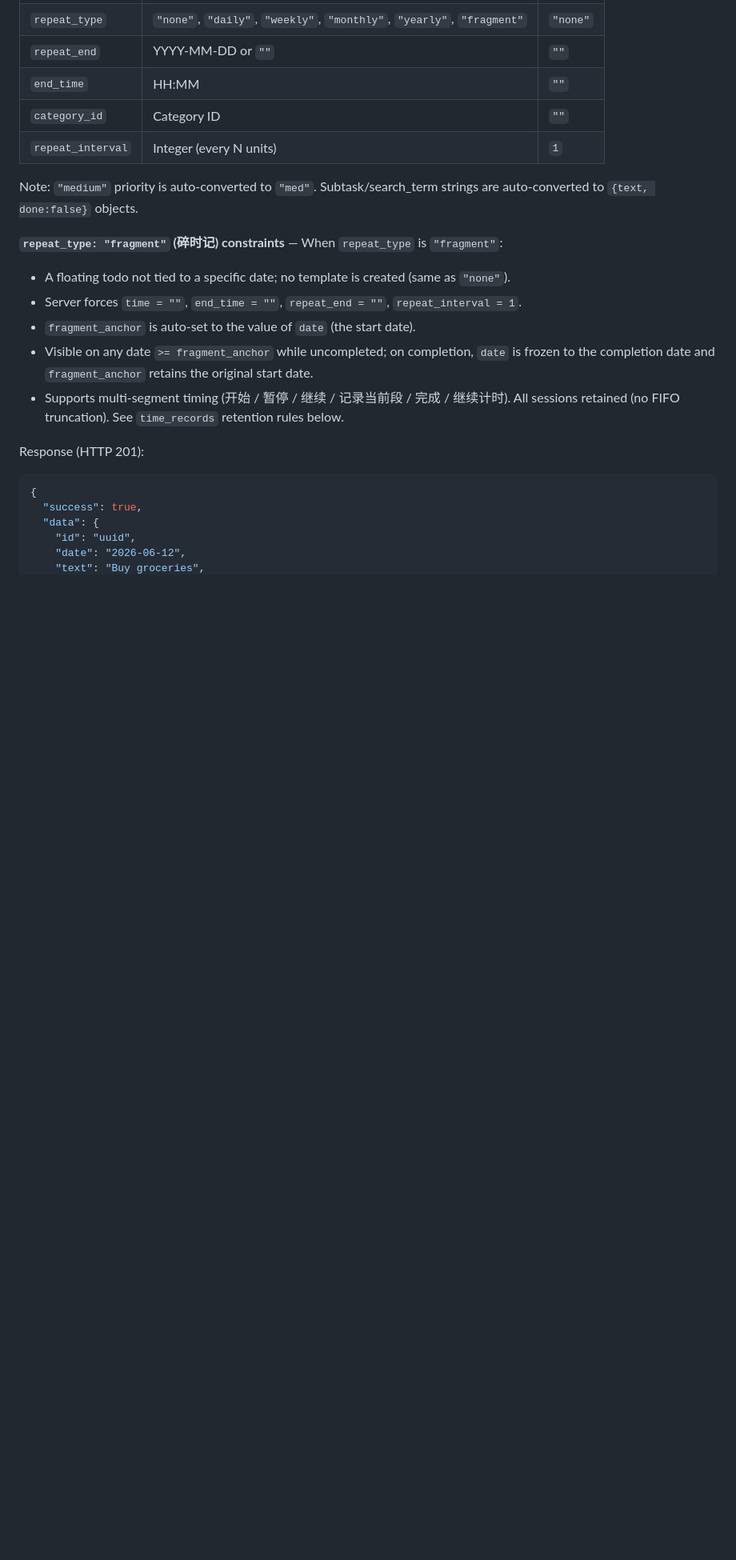
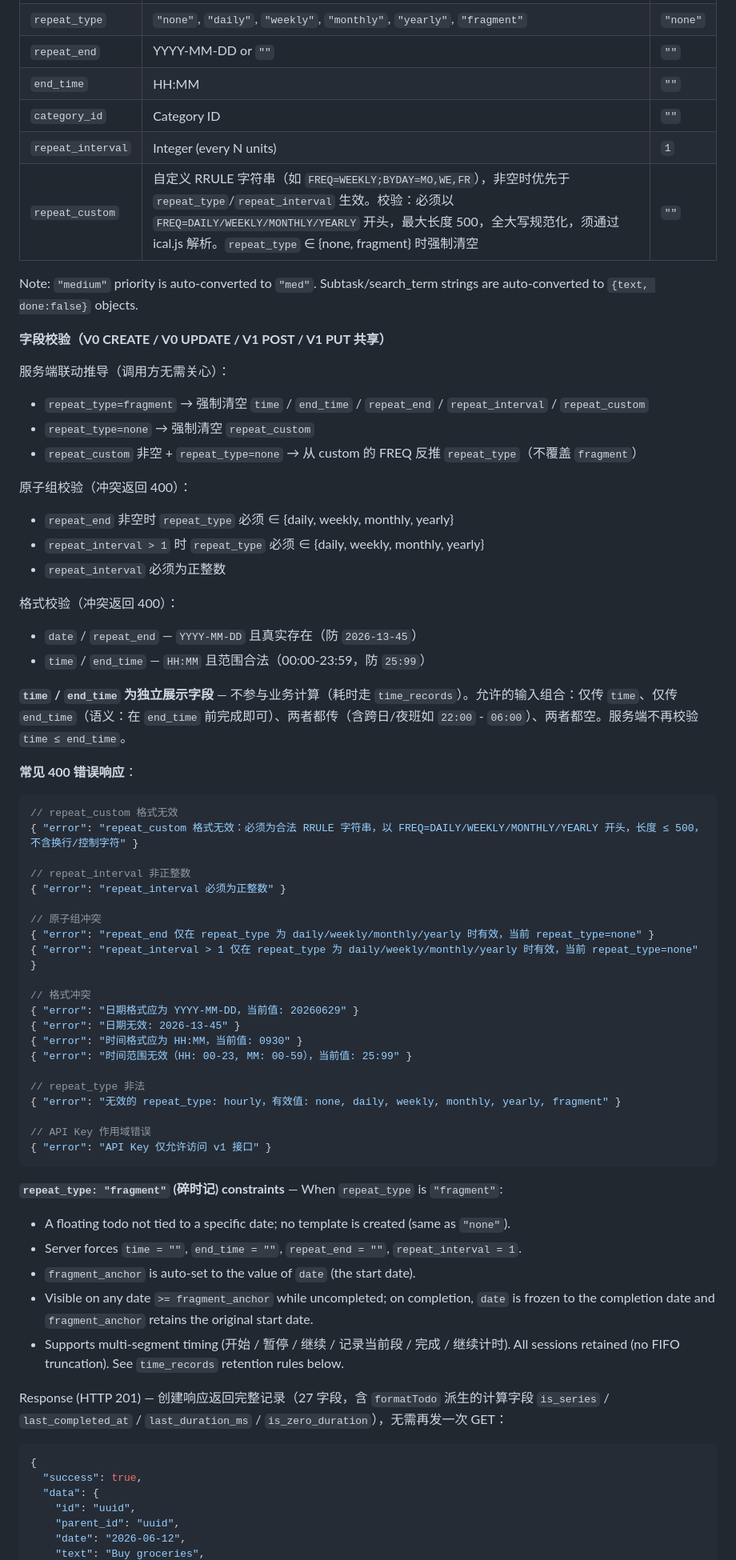
Before and after one commit to moaradc/cf-todo, a Markdown page: openclaw-skill/cf-todo/SKILL.md, the part around one of its changes. Shown at 80% size. GitHub-like rendering; blank space fills up the shorter version.

````diff
--- a/openclaw-skill/cf-todo/SKILL.md
+++ b/openclaw-skill/cf-todo/SKILL.md
@@ -503,8 +505,53 @@ curl -s -X POST -H "X-API-Key: $CF_TODO_API_KEY" -H "Content-Type: application/j
 | `end_time` | HH:MM | `""` |
 | `category_id` | Category ID | `""` |
 | `repeat_interval` | Integer (every N units) | `1` |
+| `repeat_custom` | 自定义 RRULE 字符串（如 `FREQ=WEEKLY;BYDAY=MO,WE,FR`），非空时优先于 `repeat_type`/`repeat_interval` 生效。校验：必须以 `FREQ=DAILY/WEEKLY/MONTHLY/YEARLY` 开头，最大长度 500，全大写规范化，须通过 ical.js 解析。`repeat_type` ∈ {none, fragment} 时强制清空 | `""` |
 
 Note: `"medium"` priority is auto-converted to `"med"`. Subtask/search_term strings are auto-converted to `{text, done:false}` objects.
+
+**字段校验（V0 CREATE / V0 UPDATE / V1 POST / V1 PUT 共享）**
+
+服务端联动推导（调用方无需关心）：
+- `repeat_type=fragment` → 强制清空 `time` / `end_time` / `repeat_end` / `repeat_interval` / `repeat_custom`
+- `repeat_type=none` → 强制清空 `repeat_custom`
+- `repeat_custom` 非空 + `repeat_type=none` → 从 custom 的 FREQ 反推 `repeat_type`（不覆盖 `fragment`）
+
+原子组校验（冲突返回 400）：
+- `repeat_end` 非空时 `repeat_type` 必须 ∈ {daily, weekly, monthly, yearly}
+- `repeat_interval > 1` 时 `repeat_type` 必须 ∈ {daily, weekly, monthly, yearly}
+- `repeat_interval` 必须为正整数
+
+格式校验（冲突返回 400）：
+- `date` / `repeat_end` — `YYYY-MM-DD` 且真实存在（防 `2026-13-45`）
+- `time` / `end_time` — `HH:MM` 且范围合法（00:00-23:59，防 `25:99`）
+
+**`time` / `end_time` 为独立展示字段** — 不参与业务计算（耗时走 `time_records`）。允许的输入组合：仅传 `time`、仅传 `end_time`（语义：在 `end_time` 前完成即可）、两者都传（含跨日/夜班如 `22:00` - `06:00`）、两者都空。服务端不再校验 `time ≤ end_time`。
+
+**常见 400 错误响应**：
+
+```json
+// repeat_custom 格式无效
+{ "error": "repeat_custom 格式无效：必须为合法 RRULE 字符串，以 FREQ=DAILY/WEEKLY/MONTHLY/YEARLY 开头，长度 ≤ 500，不含换行/控制字符" }
+
+// repeat_interval 非正整数
+{ "error": "repeat_interval 必须为正整数" }
+
+// 原子组冲突
+{ "error": "repeat_end 仅在 repeat_type 为 daily/weekly/monthly/yearly 时有效，当前 repeat_type=none" }
+{ "error": "repeat_interval > 1 仅在 repeat_type 为 daily/weekly/monthly/yearly 时有效，当前 repeat_type=none" }
+
+// 格式冲突
+{ "error": "日期格式应为 YYYY-MM-DD，当前值: 20260629" }
+{ "error": "日期无效: 2026-13-45" }
+{ "error": "时间格式应为 HH:MM，当前值: 0930" }
+{ "error": "时间范围无效（HH: 00-23, MM: 00-59），当前值: 25:99" }
+
+// repeat_type 非法
+{ "error": "无效的 repeat_type: hourly，有效值: none, daily, weekly, monthly, yearly, fragment" }
+
+// API Key 作用域错误
+{ "error": "API Key 仅允许访问 v1 接口" }
+```
 
 **`repeat_type: "fragment"` (碎时记) constraints** — When `repeat_type` is `"fragment"`:
 - A floating todo not tied to a specific date; no template is created (same as `"none"`).
@@ -513,12 +560,13 @@ Note: `"medium"` priority is auto-converted to `"med"`. Subtask/search_term stri
 - Visible on any date `>= fragment_anchor` while uncompleted; on completion, `date` is frozen to the completion date and `fragment_anchor` retains the original start date.
 - Supports multi-segment timing (开始 / 暂停 / 继续 / 记录当前段 / 完成 / 继续计时). All sessions retained (no FIFO truncation). See `time_records` retention rules below.
 
-Response (HTTP 201):
+Response (HTTP 201) — 创建响应返回完整记录（27 字段，含 `formatTodo` 派生的计算字段 `is_series` / `last_completed_at` / `last_duration_ms` / `is_zero_duration`），无需再发一次 GET：
 
 ```json
 {
   "success": true,
   "data": {
     "id": "uuid",
+    "parent_id": "uuid",
     "date": "2026-06-12",
     "text": "Buy groceries",
````
Also changed, not shown: other parts of openclaw-skill/cf-todo/SKILL.md (+26 -2 lines), openclaw-skill/cf-todo/skill-card.md (+2 -1 lines).
